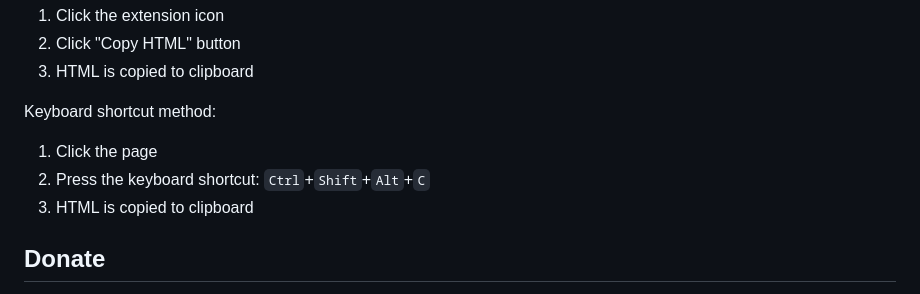
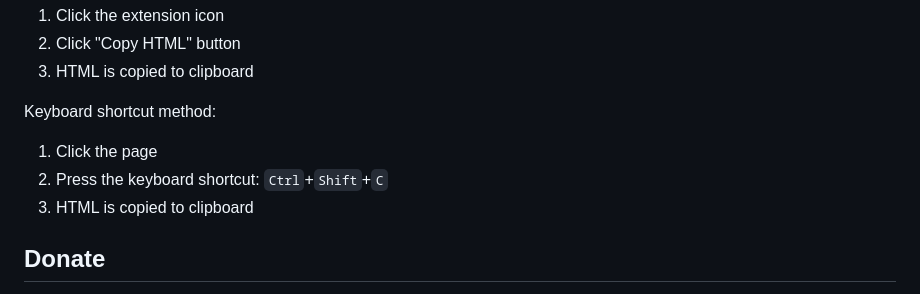
Before and after one commit to justinmahar/chrome-copy-html, a Markdown page: README.md, the part around the change. GitHub-like rendering.

```diff
--- a/README.md
+++ b/README.md
@@ -28,7 +28,7 @@ Button method:
 
 Keyboard shortcut method:
 1. Click the page
-2. Press the keyboard shortcut: `Ctrl`+`Shift`+`Alt`+`C`
+2. Press the keyboard shortcut: `Ctrl`+`Shift`+`C`
 3. HTML is copied to clipboard
 
 ## Donate
```
